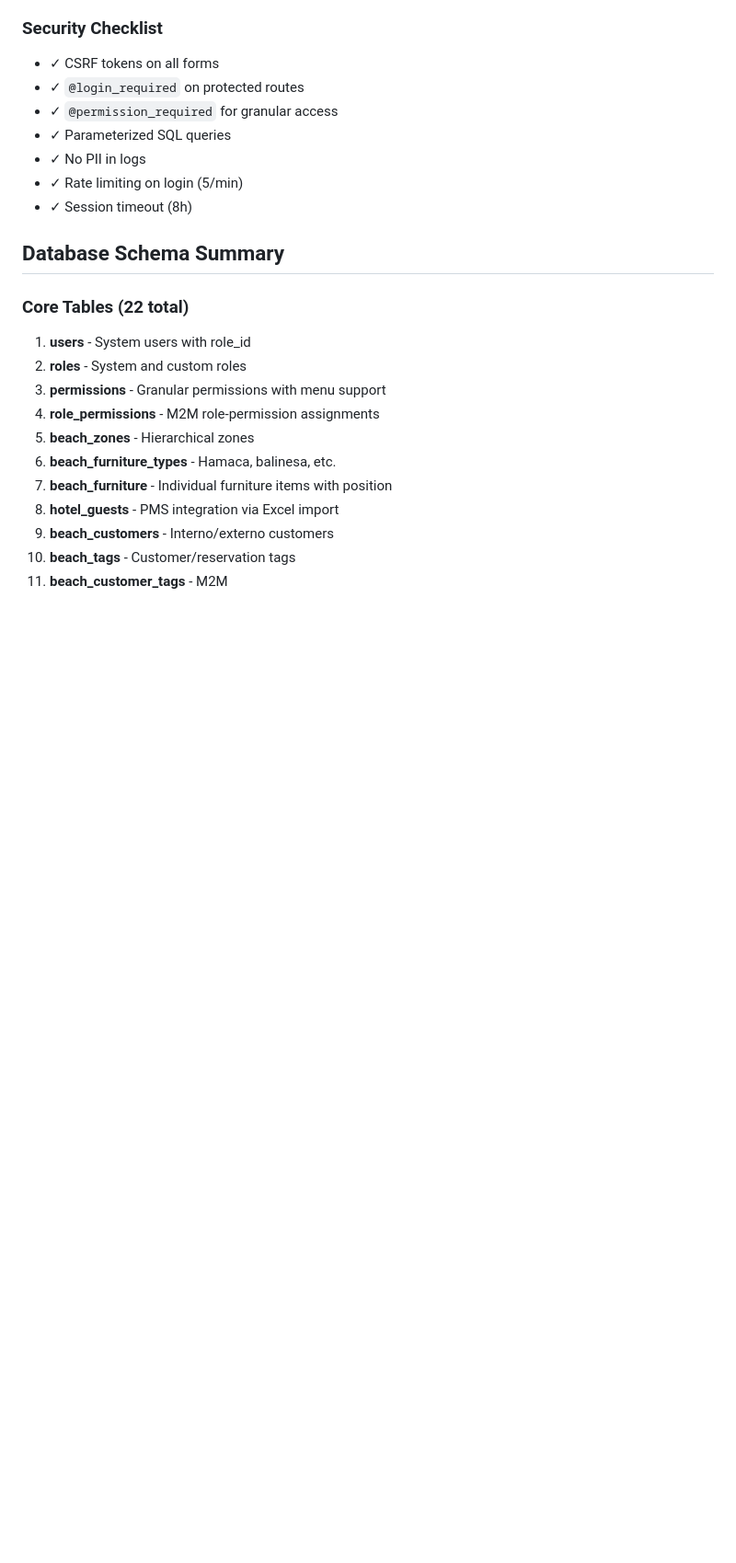
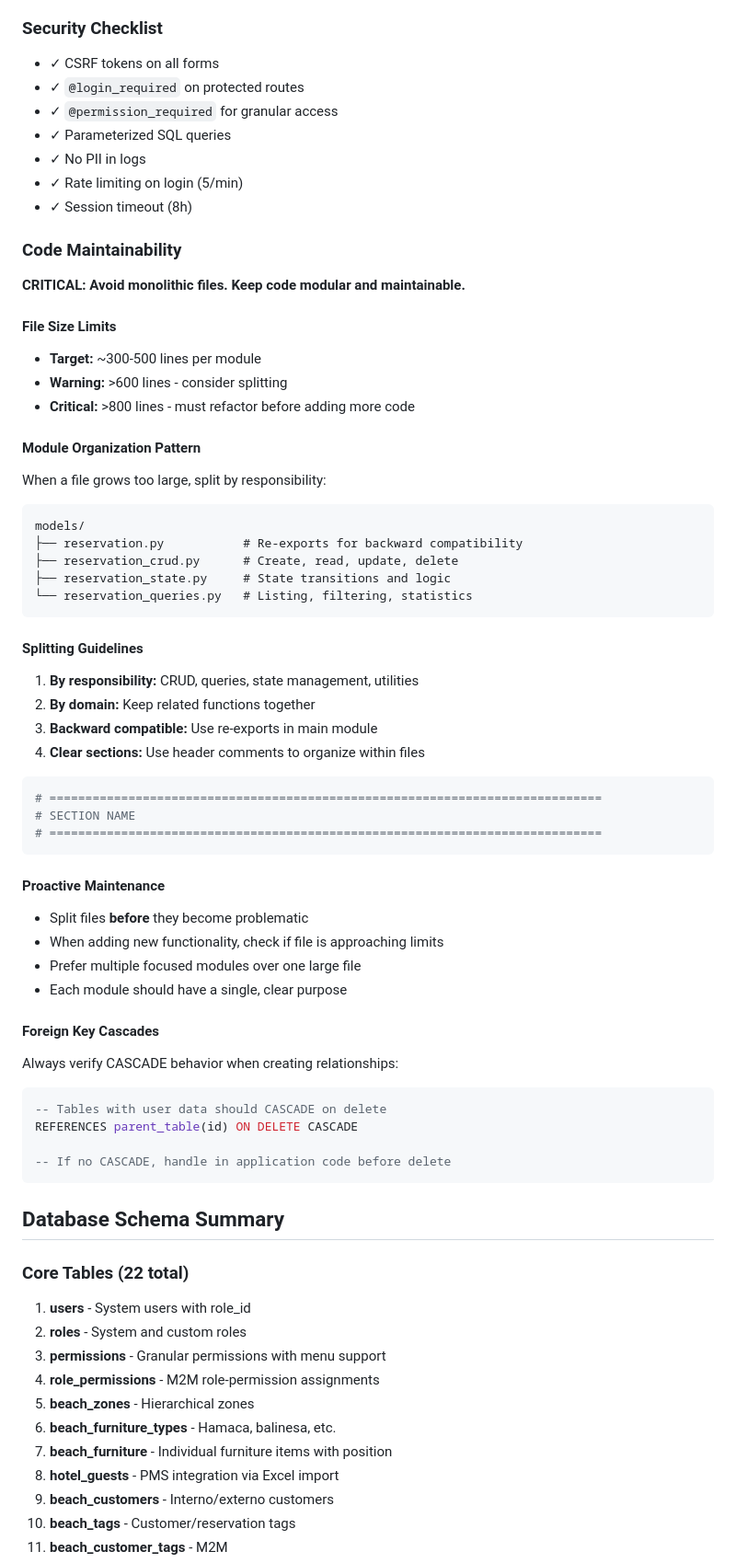
Before and after one commit to menfistoo/PUROBEACH_NEW, a Markdown page: CLAUDE.md, the part around the change. Shown at 92% size. GitHub-like rendering; blank space fills up the shorter version.

Commit message:
Add code maintainability guidelines to CLAUDE.md
Document best practices for avoiding monolithic files:
- File size limits (target 300-500 lines, critical >800)
- Module organization pattern with example
- Splitting guidelines by responsibility
- Proactive maintenance approach
- Foreign key CASCADE verification

🤖 Generated with [Claude Code](https://claude.com/claude-code)

Co-Authored-By: Claude Opus 4.5 <noreply@anthropic.com>

````diff
--- a/CLAUDE.md
+++ b/CLAUDE.md
@@ -99,6 +99,52 @@ beach_club/
 - ✓ No PII in logs
 - ✓ Rate limiting on login (5/min)
 - ✓ Session timeout (8h)
+
+### Code Maintainability
+
+**CRITICAL: Avoid monolithic files. Keep code modular and maintainable.**
+
+#### File Size Limits
+- **Target:** ~300-500 lines per module
+- **Warning:** >600 lines - consider splitting
+- **Critical:** >800 lines - must refactor before adding more code
+
+#### Module Organization Pattern
+When a file grows too large, split by responsibility:
+```
+models/
+├── reservation.py           # Re-exports for backward compatibility
+├── reservation_crud.py      # Create, read, update, delete
+├── reservation_state.py     # State transitions and logic
+└── reservation_queries.py   # Listing, filtering, statistics
+```
+
+#### Splitting Guidelines
+1. **By responsibility:** CRUD, queries, state management, utilities
+2. **By domain:** Keep related functions together
+3. **Backward compatible:** Use re-exports in main module
+4. **Clear sections:** Use header comments to organize within files
+
+```python
+# =============================================================================
+# SECTION NAME
+# =============================================================================
+```
+
+#### Proactive Maintenance
+- Split files **before** they become problematic
+- When adding new functionality, check if file is approaching limits
+- Prefer multiple focused modules over one large file
+- Each module should have a single, clear purpose
+
+#### Foreign Key Cascades
+Always verify CASCADE behavior when creating relationships:
+```sql
+-- Tables with user data should CASCADE on delete
+REFERENCES parent_table(id) ON DELETE CASCADE
+
+-- If no CASCADE, handle in application code before delete
+```
 
 ## Database Schema Summary
 
````
